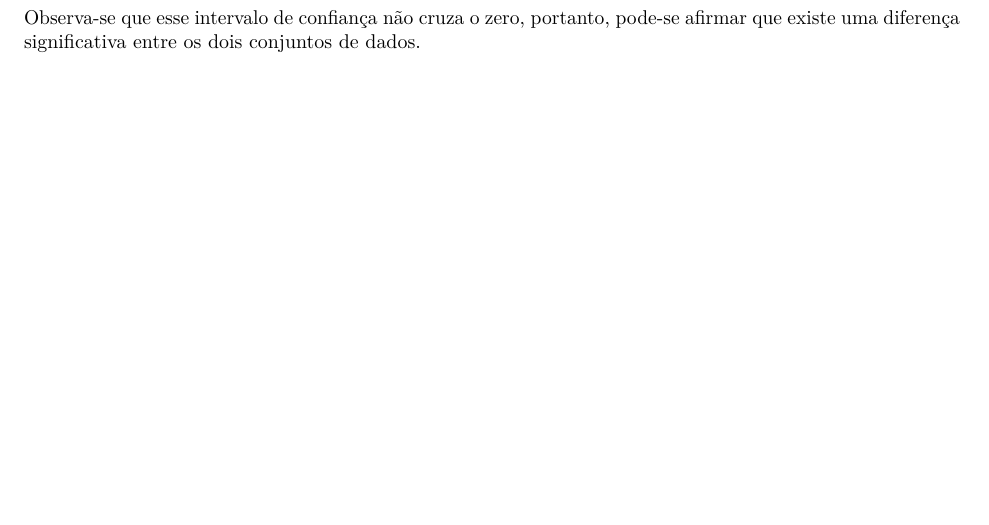
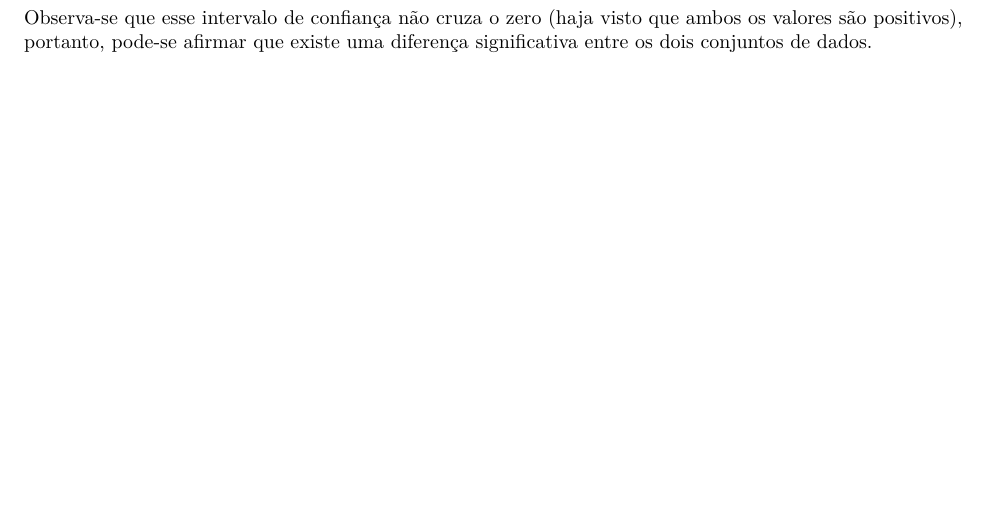
Before and after one commit to satoru27/MO911-Ex2, an R Markdown document (Ex2.Rmd): part of page 3 of 3, cut at the place of the change. Rendered offline with R 4.5, knitr and Pandoc, then LaTeX, with nearby package versions; code that draws random numbers runs with fixed seeds of ours; some code elsewhere in the file could not run offline.

Commit message:
Revisão final antes do envio.

````diff
--- a/Ex2.Rmd
+++ b/Ex2.Rmd
@@ -121,4 +121,4 @@ Do cálculo previamente realizado do Cohen D, pode-se extrair um intervalo de co
 cohen_d$conf.int
 ```
 
-Observa-se que esse intervalo de confiança não cruza o zero, portanto, pode-se afirmar que existe uma diferença significativa entre os dois conjuntos de dados.
+Observa-se que esse intervalo de confiança não cruza o zero (haja visto que ambos os valores são positivos), portanto, pode-se afirmar que existe uma diferença significativa entre os dois conjuntos de dados.
````
